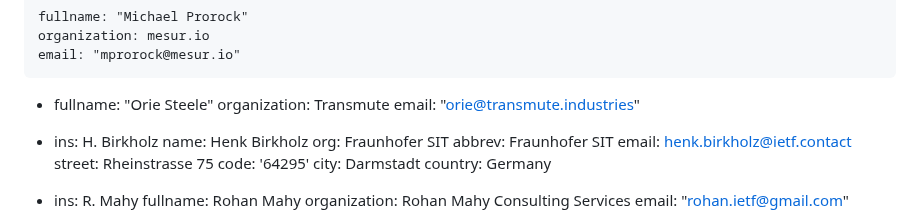
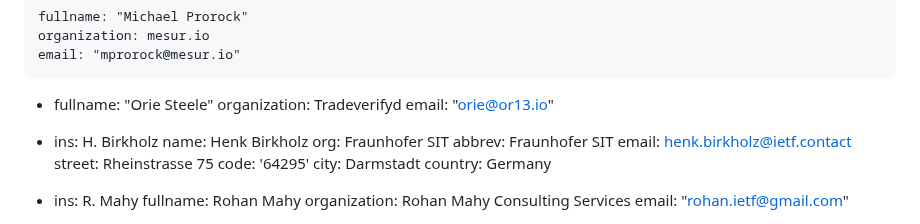
Before and after one commit to ietf-wg-spice/draft-ietf-spice-sd-cwt, a Markdown page: draft-ietf-spice-sd-cwt.md, the part around the change. GitHub-like rendering.

Commit message:
Update contact information for Orie Steele

```diff
--- a/draft-ietf-spice-sd-cwt.md
+++ b/draft-ietf-spice-sd-cwt.md
@@ -29,8 +29,8 @@ author:
     email: "mprorock@mesur.io"
   -
     fullname: "Orie Steele"
-    organization: Transmute
-    email: "orie@transmute.industries"
+    organization: Tradeverifyd
+    email: "orie@or13.io"
 
   -
     ins: H. Birkholz
```
